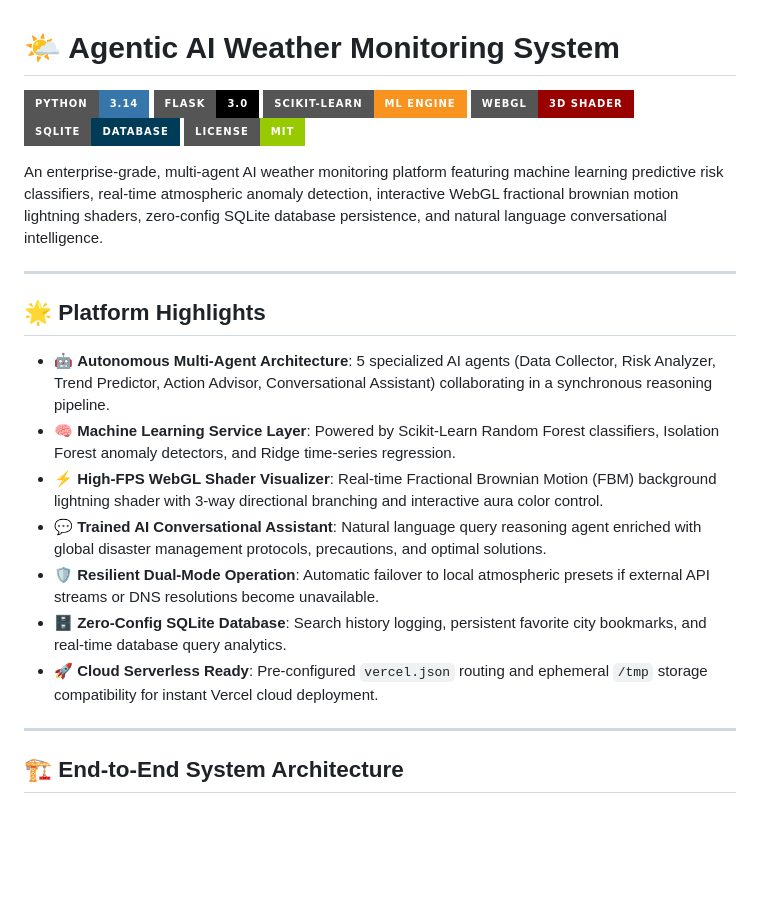
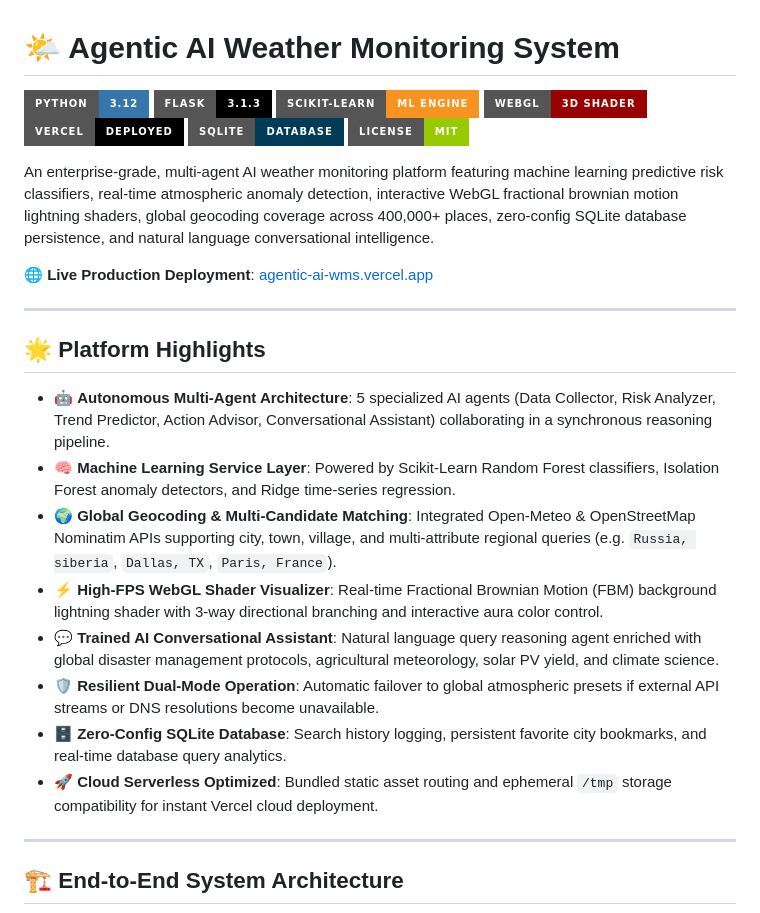
Before and after one commit to Mugilan-md/Agentic-AI-Weather-Monitoring-System, a Markdown page: README.md, the part around one of its changes. Rendered like a GitHub page; badges without logos; blank space fills up the shorter version.

```diff
--- a/README.md
+++ b/README.md
@@ -1,13 +1,16 @@
 # 🌤️ Agentic AI Weather Monitoring System
 
-![Python](https://img.shields.io/badge/Python-3.14-3776AB?style=for-the-badge&logo=python&logoColor=white)
-![Flask](https://img.shields.io/badge/Flask-3.0-000000?style=for-the-badge&logo=flask&logoColor=white)
+![Python](https://img.shields.io/badge/Python-3.12-3776AB?style=for-the-badge&logo=python&logoColor=white)
+![Flask](https://img.shields.io/badge/Flask-3.1.3-000000?style=for-the-badge&logo=flask&logoColor=white)
 ![Scikit-Learn](https://img.shields.io/badge/Scikit--Learn-ML_Engine-F7931E?style=for-the-badge&logo=scikit-learn&logoColor=white)
 ![WebGL](https://img.shields.io/badge/WebGL-3D_Shader-990000?style=for-the-badge&logo=webgl&logoColor=white)
+![Vercel](https://img.shields.io/badge/Vercel-Deployed-000000?style=for-the-badge&logo=vercel&logoColor=white)
 ![SQLite](https://img.shields.io/badge/SQLite-Database-003B57?style=for-the-badge&logo=sqlite&logoColor=white)
 ![License](https://img.shields.io/badge/License-MIT-green?style=for-the-badge)
 
-An enterprise-grade, multi-agent AI weather monitoring platform featuring machine learning predictive risk classifiers, real-time atmospheric anomaly detection, interactive WebGL fractional brownian motion lightning shaders, zero-config SQLite database persistence, and natural language conversational intelligence.
+An enterprise-grade, multi-agent AI weather monitoring platform featuring machine learning predictive risk classifiers, real-time atmospheric anomaly detection, interactive WebGL fractional brownian motion lightning shaders, global geocoding coverage across 400,000+ places, zero-config SQLite database persistence, and natural language conversational intelligence.
+
+🌐 **Live Production Deployment**: [agentic-ai-wms.vercel.app](https://agentic-ai-wms.vercel.app)
 
 ---
 
@@ -15,11 +18,12 @@ An enterprise-grade, multi-agent AI weather monitoring platform featuring machin
 
 - 🤖 **Autonomous Multi-Agent Architecture**: 5 specialized AI agents (Data Collector, Risk Analyzer, Trend Predictor, Action Advisor, Conversational Assistant) collaborating in a synchronous reasoning pipeline.
 - 🧠 **Machine Learning Service Layer**: Powered by Scikit-Learn Random Forest classifiers, Isolation Forest anomaly detectors, and Ridge time-series regression.
+- 🌍 **Global Geocoding & Multi-Candidate Matching**: Integrated Open-Meteo & OpenStreetMap Nominatim APIs supporting city, town, village, and multi-attribute regional queries (e.g. `Russia, siberia`, `Dallas, TX`, `Paris, France`).
 - ⚡ **High-FPS WebGL Shader Visualizer**: Real-time Fractional Brownian Motion (FBM) background lightning shader with 3-way directional branching and interactive aura color control.
-- 💬 **Trained AI Conversational Assistant**: Natural language query reasoning agent enriched with global disaster management protocols, precautions, and optimal solutions.
-- 🛡️ **Resilient Dual-Mode Operation**: Automatic failover to local atmospheric presets if external API streams or DNS resolutions become unavailable.
+- 💬 **Trained AI Conversational Assistant**: Natural language query reasoning agent enriched with global disaster management protocols, agricultural meteorology, solar PV yield, and climate science.
+- 🛡️ **Resilient Dual-Mode Operation**: Automatic failover to global atmospheric presets if external API streams or DNS resolutions become unavailable.
 - 🗄️ **Zero-Config SQLite Database**: Search history logging, persistent favorite city bookmarks, and real-time database query analytics.
-- 🚀 **Cloud Serverless Ready**: Pre-configured `vercel.json` routing and ephemeral `/tmp` storage compatibility for instant Vercel cloud deployment.
+- 🚀 **Cloud Serverless Optimized**: Bundled static asset routing and ephemeral `/tmp` storage compatibility for instant Vercel cloud deployment.
 
 ---
 
```
Also changed, not shown: other parts of README.md (+38 -19 lines).
